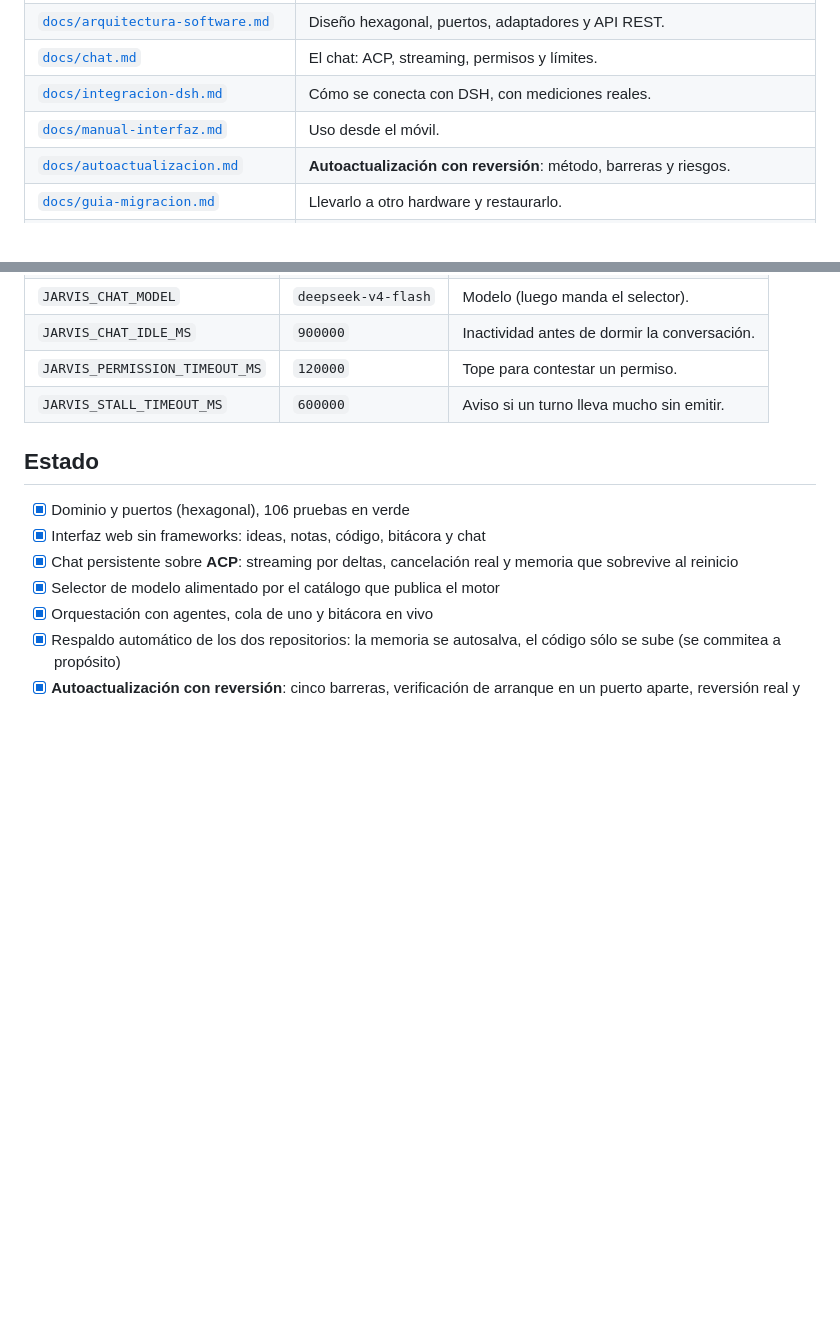
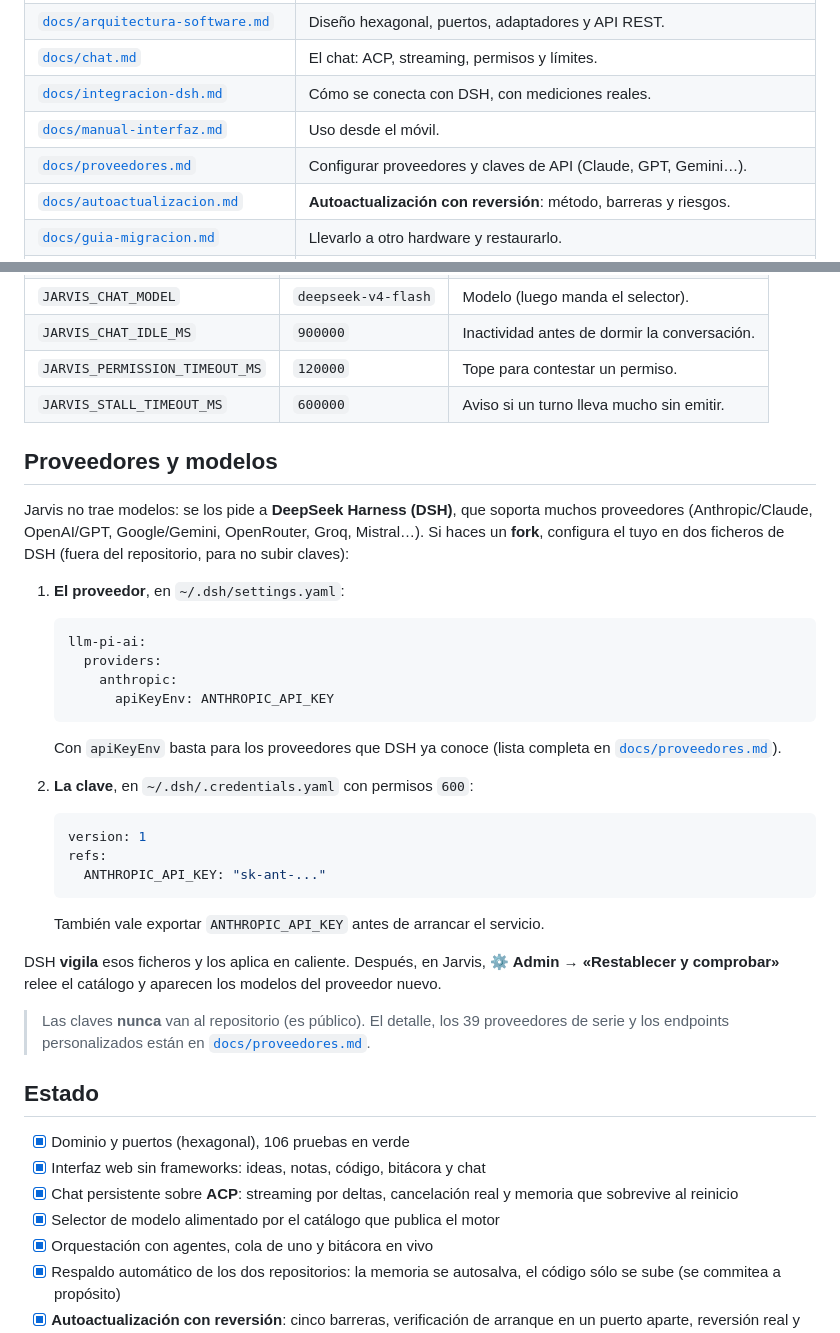
Before and after one commit to ppce-gr/jarvis, a Markdown page: README.md, 2 parts joined by grey strips. Rendered like a GitHub page; blank space fills up the shorter version.

````diff
--- a/README.md
+++ b/README.md
@@ -158,6 +158,7 @@ El script de mantenimiento reúne las operaciones en un solo sitio:
 | [`docs/chat.md`](docs/chat.md) | El chat: ACP, streaming, permisos y límites. |
 | [`docs/integracion-dsh.md`](docs/integracion-dsh.md) | Cómo se conecta con DSH, con mediciones reales. |
 | [`docs/manual-interfaz.md`](docs/manual-interfaz.md) | Uso desde el móvil. |
+| [`docs/proveedores.md`](docs/proveedores.md) | Configurar proveedores y claves de API (Claude, GPT, Gemini…). |
 | [`docs/autoactualizacion.md`](docs/autoactualizacion.md) | **Autoactualización con reversión**: método, barreras y riesgos. |
 | [`docs/guia-migracion.md`](docs/guia-migracion.md) | Llevarlo a otro hardware y restaurarlo. |
 | [`deploy/README.md`](deploy/README.md) | Instalación de servicios, zram, **autoactualización** y guía del script de mantenimiento. |
@@ -184,6 +185,43 @@ además `deploy/jarvis.conf` para las rutas del sistema, que genera el asistente
 | `JARVIS_PERMISSION_TIMEOUT_MS` | `120000` | Tope para contestar un permiso. |
 | `JARVIS_STALL_TIMEOUT_MS` | `600000` | Aviso si un turno lleva mucho sin emitir. |
 
+## Proveedores y modelos
+
+Jarvis no trae modelos: se los pide a **DeepSeek Harness (DSH)**, que soporta
+muchos proveedores (Anthropic/Claude, OpenAI/GPT, Google/Gemini, OpenRouter,
+Groq, Mistral…). Si haces un **fork**, configura el tuyo en dos ficheros de DSH
+(fuera del repositorio, para no subir claves):
+
+1. **El proveedor**, en `~/.dsh/settings.yaml`:
+
+   ```yaml
+   llm-pi-ai:
+     providers:
+       anthropic:
+         apiKeyEnv: ANTHROPIC_API_KEY
+   ```
+
+   Con `apiKeyEnv` basta para los proveedores que DSH ya conoce (lista completa
+   en [`docs/proveedores.md`](docs/proveedores.md)).
+
+2. **La clave**, en `~/.dsh/.credentials.yaml` con permisos `600`:
+
+   ```yaml
+   version: 1
+   refs:
+     ANTHROPIC_API_KEY: "sk-ant-..."
+   ```
+
+   También vale exportar `ANTHROPIC_API_KEY` antes de arrancar el servicio.
+
+DSH **vigila** esos ficheros y los aplica en caliente. Después, en Jarvis,
+**⚙ Admin → «Restablecer y comprobar»** relee el catálogo y aparecen los modelos
+del proveedor nuevo.
+
+> Las claves **nunca** van al repositorio (es público). El detalle, los 39
+> proveedores de serie y los endpoints personalizados están en
+> [`docs/proveedores.md`](docs/proveedores.md).
+
 ## Estado
 
 - [x] Dominio y puertos (hexagonal), 106 pruebas en verde
````
Also changed, not shown: docs/proveedores.md (added, +120 -0 lines).
